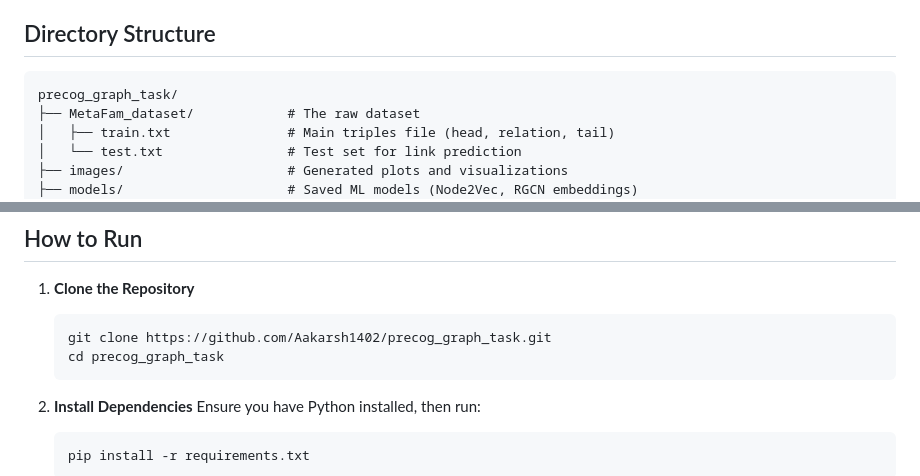
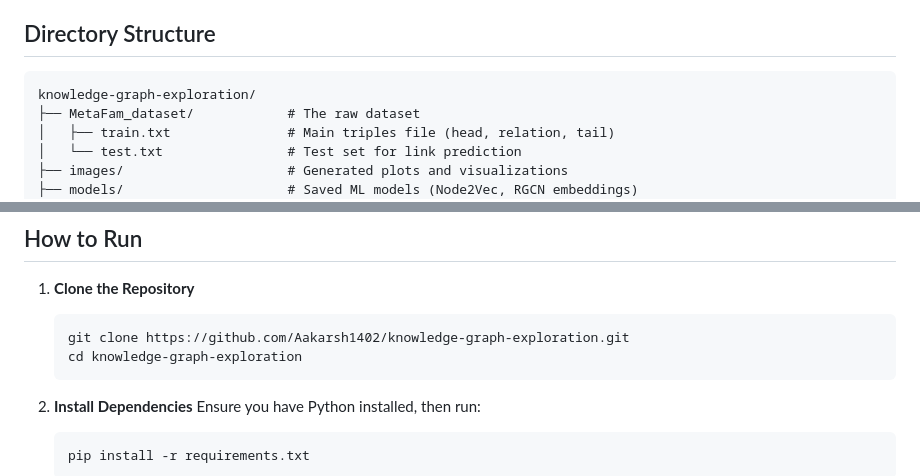
Before and after one commit to Aakarsh1402/knowledge-graph-exploration, a Markdown page: README.md, 2 parts joined by grey strips. Rendered like a GitHub page.

Commit message:
Update references to new repo name

````diff
--- a/README.md
+++ b/README.md
@@ -5,7 +5,7 @@ Welcome to the **Knowledge Graph Exploration** repository (originally the Precog
 ##  Directory Structure
 
 ```plaintext
-precog_graph_task/
+knowledge-graph-exploration/
 ├── MetaFam_dataset/            # The raw dataset
 │   ├── train.txt               # Main triples file (head, relation, tail)
 │   └── test.txt                # Test set for link prediction
@@ -26,8 +26,8 @@ precog_graph_task/
 
 1.  **Clone the Repository**
     ```bash
-    git clone https://github.com/Aakarsh1402/precog_graph_task.git
-    cd precog_graph_task
+    git clone https://github.com/Aakarsh1402/knowledge-graph-exploration.git
+    cd knowledge-graph-exploration
     ```
 
 2.  **Install Dependencies**
````
